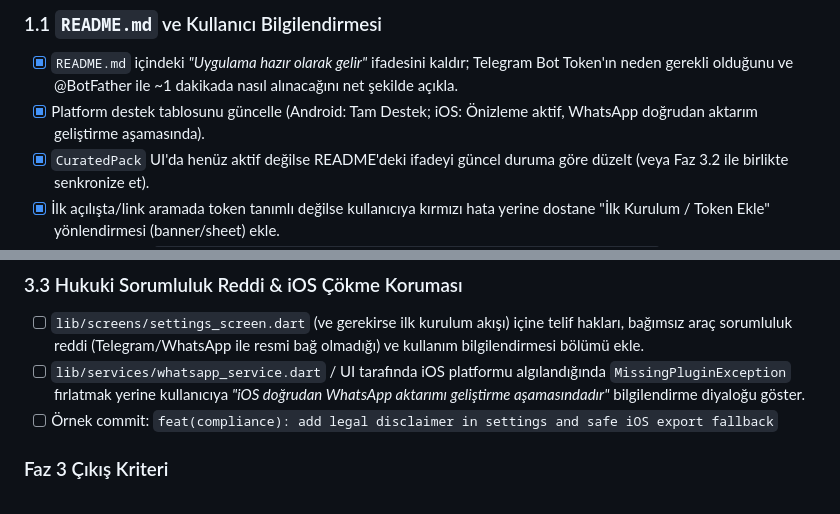
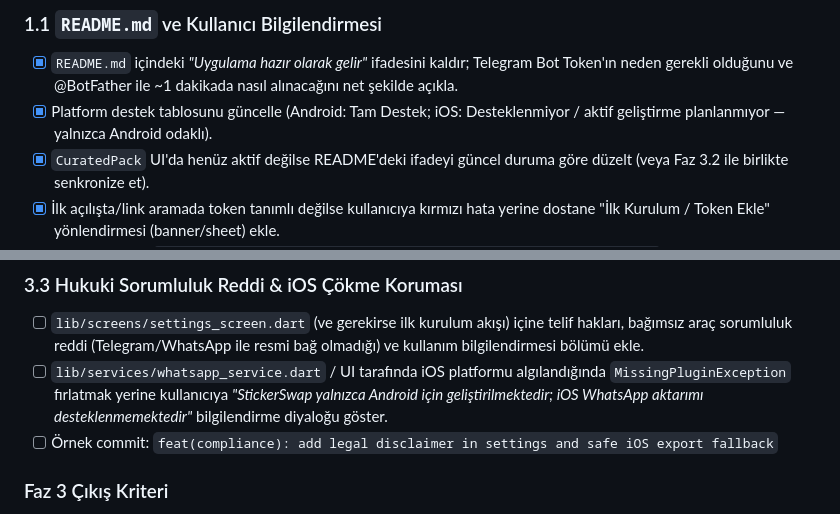
Before and after one commit to Kompetankedi/stickerswap, a Markdown page: todos.md, 2 parts joined by grey strips. Rendered like a GitHub page.

```diff
--- a/todos.md
+++ b/todos.md
@@ -65,7 +65,7 @@ Doğrudan `main` dalına commit atılmaz. Tüm işler aşağıdaki akışla yür
 
 ### 1.1 `README.md` ve Kullanıcı Bilgilendirmesi
 - [x] `README.md` içindeki *"Uygulama hazır olarak gelir"* ifadesini kaldır; Telegram Bot Token'ın neden gerekli olduğunu ve @BotFather ile ~1 dakikada nasıl alınacağını net şekilde açıkla.
-- [x] Platform destek tablosunu güncelle (Android: Tam Destek; iOS: Önizleme aktif, WhatsApp doğrudan aktarım geliştirme aşamasında).
+- [x] Platform destek tablosunu güncelle (Android: Tam Destek; iOS: Desteklenmiyor / aktif geliştirme planlanmıyor — yalnızca Android odaklı).
 - [x] `CuratedPack` UI'da henüz aktif değilse README'deki ifadeyi güncel duruma göre düzelt (veya Faz 3.2 ile birlikte senkronize et).
 - [x] İlk açılışta/link aramada token tanımlı değilse kullanıcıya kırmızı hata yerine dostane "İlk Kurulum / Token Ekle" yönlendirmesi (banner/sheet) ekle.
 - [x] Örnek commit: `docs(readme): clarify bot token requirement and platform support`
@@ -132,7 +132,7 @@ Doğrudan `main` dalına commit atılmaz. Tüm işler aşağıdaki akışla yür
 
 ### 3.3 Hukuki Sorumluluk Reddi & iOS Çökme Koruması
 - [ ] `lib/screens/settings_screen.dart` (ve gerekirse ilk kurulum akışı) içine telif hakları, bağımsız araç sorumluluk reddi (Telegram/WhatsApp ile resmi bağ olmadığı) ve kullanım bilgilendirmesi bölümü ekle.
-- [ ] `lib/services/whatsapp_service.dart` / UI tarafında iOS platformu algılandığında `MissingPluginException` fırlatmak yerine kullanıcıya *"iOS doğrudan WhatsApp aktarımı geliştirme aşamasındadır"* bilgilendirme diyaloğu göster.
+- [ ] `lib/services/whatsapp_service.dart` / UI tarafında iOS platformu algılandığında `MissingPluginException` fırlatmak yerine kullanıcıya *"StickerSwap yalnızca Android için geliştirilmektedir; iOS WhatsApp aktarımı desteklenmemektedir"* bilgilendirme diyaloğu göster.
 - [ ] Örnek commit: `feat(compliance): add legal disclaimer in settings and safe iOS export fallback`
 
 ### Faz 3 Çıkış Kriteri
```
Also changed, not shown: README.md (+5 -6 lines).
